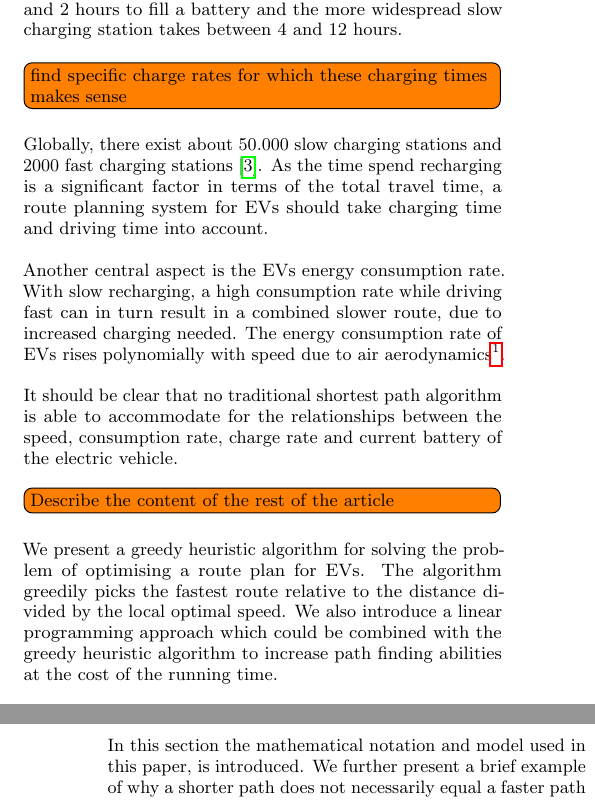
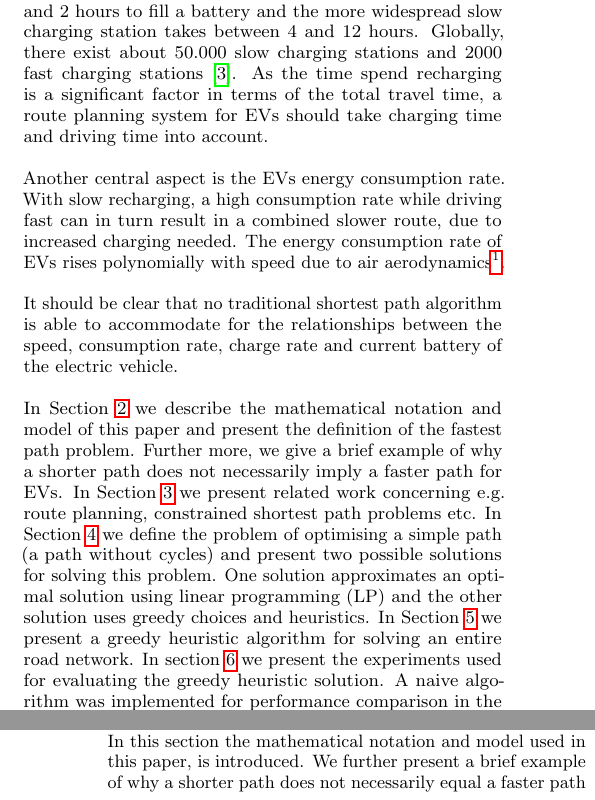
Before and after one commit to Hestogpony/AAU_BachelorProject, a LaTeX paper (Article/main.tex, which reads Article/content/introduction.tex): two parts of the columns of pages 1 and 2 of 9, joined at a grey line, cut so that both start at the same text. Compiled offline with pdfLaTeX.

Commit message:
rettelser

```diff
--- a/Article/content/introduction.tex
+++ b/Article/content/introduction.tex
@@ -1,10 +1,9 @@
 \section{Introduction}
 
-As the adoption rate of electric vehicles increases \cite{Henry2013} and the charging station infrastructure is still limited, the need for a route planning solution that incorporates charging stations and recharge time emerges. EVs generally have a short range, generally ranging between 100km and 250km. Though some EV models like Tesla's S-models can reach up to $400\si{km}$ on a single charge \cite{teslacon}. Charging stations require a significantly longer time to refill a battery, compared to refuelling a gasoline car. Splitting charging stations into two groups of fast and slow charge rates, where the less widespread fast charging stations takes between 30 minutes and 2 hours to fill a battery and the more widespread slow charging station takes between 4 and 12 hours. \todo[inline]{find specific charge rates for which these charging times makes sense} Globally, there exist about 50.000 slow charging stations and 2000 fast charging stations\cite{Globalevoutlook}. As the time spend recharging is a significant factor in terms of the total travel time, a route planning system for EVs should take charging time and driving time into account.
+As the adoption rate of electric vehicles increases \cite{Henry2013} and the charging station infrastructure is still limited, the need for a route planning solution that incorporates charging stations and recharge time emerges. EVs generally have a short range, generally ranging between 100km and 250km. Though some EV models like Tesla's S-models can reach up to $400\si{km}$ on a single charge \cite{teslacon}. Charging stations require a significantly longer time to refill a battery, compared to refuelling a gasoline car. Splitting charging stations into two groups of fast and slow charge rates, where the less widespread fast charging stations takes between 30 minutes and 2 hours to fill a battery and the more widespread slow charging station takes between 4 and 12 hours. Globally, there exist about 50.000 slow charging stations and 2000 fast charging stations\cite{Globalevoutlook}. As the time spend recharging is a significant factor in terms of the total travel time, a route planning system for EVs should take charging time and driving time into account.
 
 Another central aspect is the EVs energy consumption rate. With slow recharging, a high consumption rate while driving fast can in turn result in a combined slower route, due to increased charging needed. The energy consumption rate of EVs rises polynomially with speed due to air aerodynamics\footnote{Aerodynamics play a big role in the energy consumption for vehicles, the energy losses increase greatly at high speeds. The force of air friction is given by this equation: $F = \frac{1}{2} \rho V^2 A C_d$, where $\rho$ is the air density, $A$ is the frontal area of the vehicle, $C_d$ is the drag coefficient and $V$ is the speed}.
 
 It should be clear that no traditional shortest path algorithm is able to accommodate for the relationships between the speed, consumption rate, charge rate and current battery of the electric vehicle.
 
-\todo[inline]{Describe the content of the rest of the article}
-We present a greedy heuristic algorithm for solving the problem of optimising a route plan for EVs. The algorithm greedily picks the fastest route relative to the distance divided by the local optimal speed. We also introduce a linear programming approach which could be combined with the greedy heuristic algorithm to increase path finding abilities at the cost of the running time.
+In Section \ref{sec:notation} we describe the mathematical notation and model of this paper and present the definition of the fastest path problem. Further more, we give a brief example of why a shorter path does not necessarily imply a faster path for EVs. In Section \ref{sec:relatedwork} we present related work concerning e.g.\ route planning, constrained shortest path problems etc. In Section \ref{sec:fastestpath} we define the problem of optimising a simple path (a path without cycles) and present two possible solutions for solving this problem. One solution approximates an optimal solution using linear programming (LP) and the other solution uses greedy choices and heuristics. In Section \ref{sec:algo} we present a greedy heuristic algorithm for solving an entire road network. In section \ref{sec:experiments} we present the experiments used for evaluating the greedy heuristic solution. A naive algorithm was implemented for performance comparison in the experiments. Finally, in Section \ref{sec:conclusion} we present the conclusion of the paper.
```
Also changed, not shown: Article/content/algorithms.tex (+1 -1 lines), Article/content/fastestpath.tex (+1 -0 lines), Article/content/linearprogramming.tex (+1 -1 lines).
